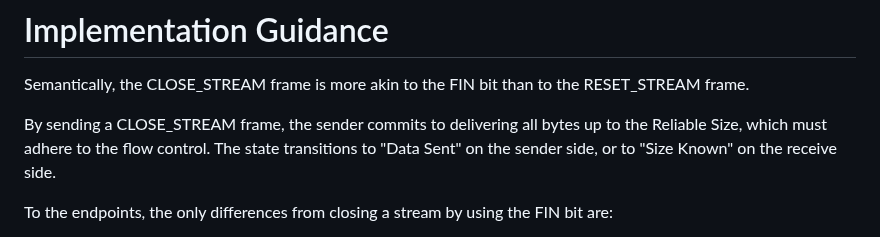
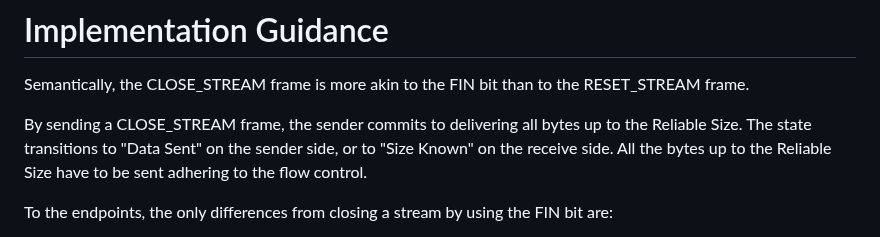
Before and after one commit to quicwg/reliable-stream-reset, a Markdown page: draft-ietf-quic-reliable-stream-reset.md, the part around the change. GitHub-like rendering.

Commit message:
better phrasing

```diff
--- a/draft-ietf-quic-reliable-stream-reset.md
+++ b/draft-ietf-quic-reliable-stream-reset.md
@@ -177,9 +177,9 @@ Semantically, the CLOSE_STREAM frame is more akin to the FIN bit than to the
 RESET_STREAM frame.
 
 By sending a CLOSE_STREAM frame, the sender commits to delivering all bytes up
-to the Reliable Size, which must adhere to the flow control. The state
-transitions to "Data Sent" on the sender side, or to "Size Known" on the
-receive side.
+to the Reliable Size. The state transitions to "Data Sent" on the sender side,
+or to "Size Known" on the receive side. All the bytes up to the Reliable Size
+have to be sent adhering to the flow control.
 
 To the endpoints, the only differences from closing a stream by using the FIN
 bit are:
```
